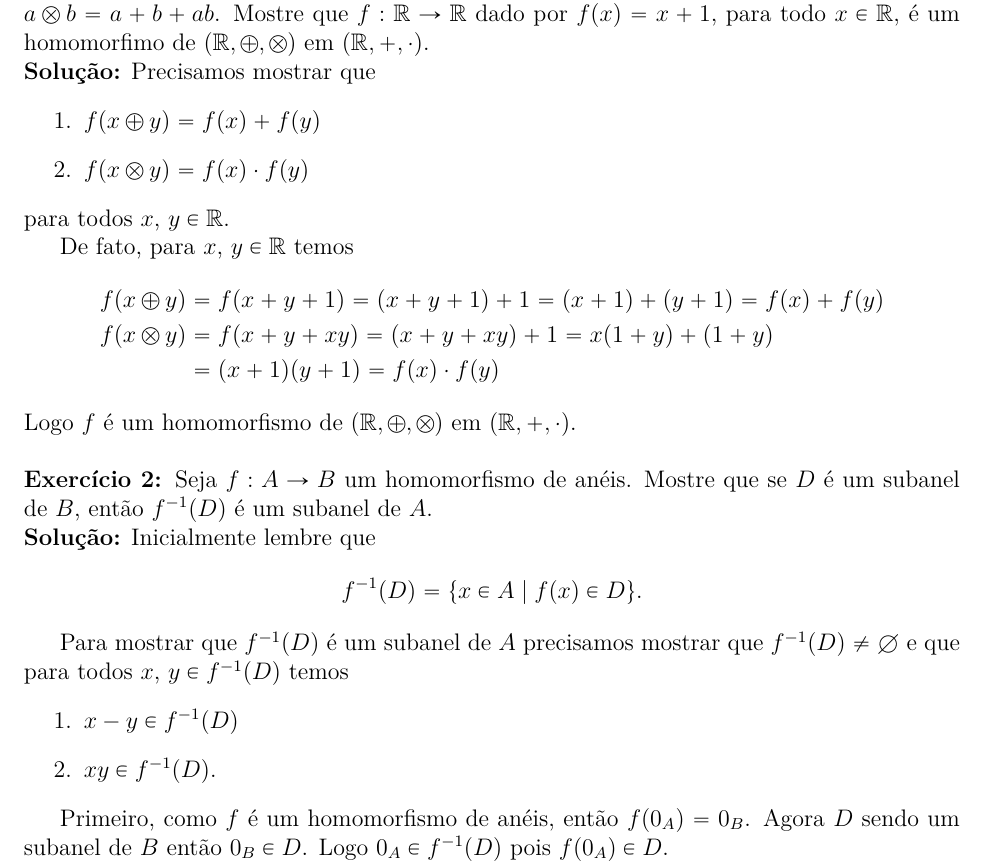
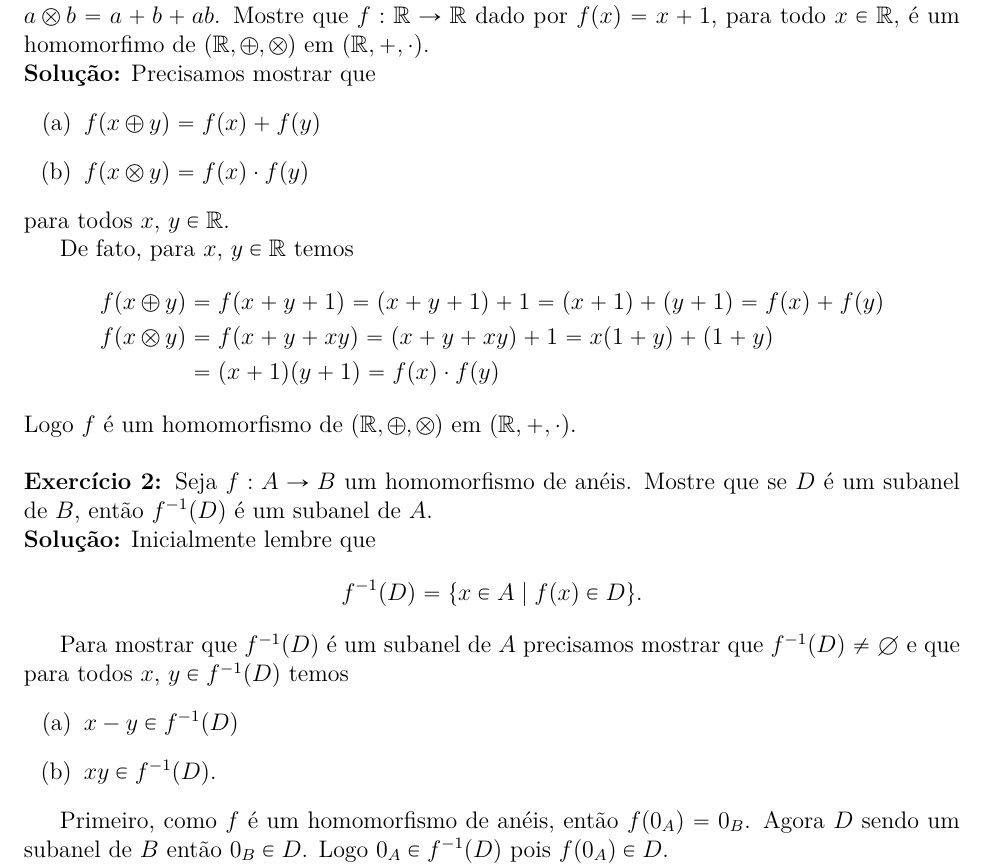
Before and after one commit to jfreitasunb/Algebra-1, a LaTeX document (testes/solucao-modulo-3-teste-1.tex): part of the page, cut so that both start at the same text. Compiled offline with XeLaTeX.

Commit message:
Formatação.

```diff
--- a/testes/solucao-modulo-3-teste-1.tex
+++ b/testes/solucao-modulo-3-teste-1.tex
@@ -21,7 +21,7 @@
 
 \noindent\textbf{Solu\c{c}\~ao:}
 Precisamos mostrar que
-\begin{enumerate}
+\begin{enumerate}[label=({\alph*})]
 	\item $f(x \oplus y) = f(x) + f(y)$
 	\item $f(x \otimes y) = f(x)\cdot f(y)$
 \end{enumerate}
@@ -44,7 +44,7 @@ Logo $f$ é um homomorfismo de $(\real, \oplus, \otimes)$ em $(\real, +, \cdot)$
 \]
 
 Para mostrar que $f^{-1}(D)$ é um subanel de $A$ precisamos mostrar que $f^{-1}(D) \ne \emptyset$ e que para todos $x$, $y \in f^{-1}(D)$ temos
-\begin{enumerate}
+\begin{enumerate}[label=({\alph*})]
 	\item $x - y \in f^{-1}(D)$
 	\item $xy \in f^{-1}(D)$.
 \end{enumerate}
```
